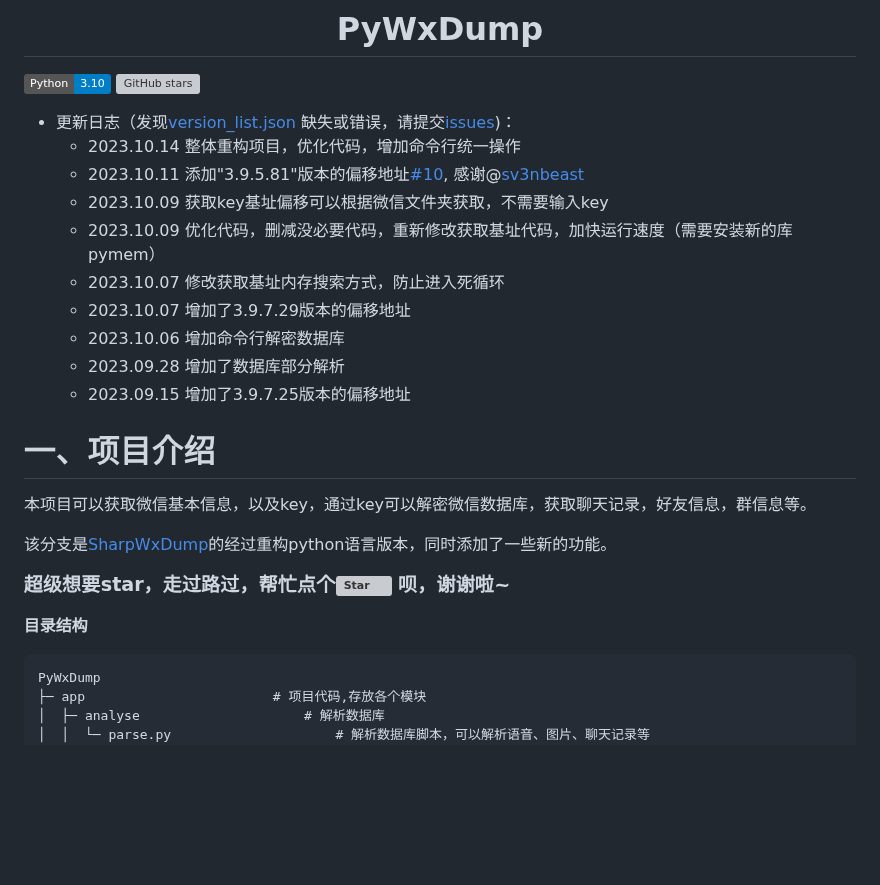
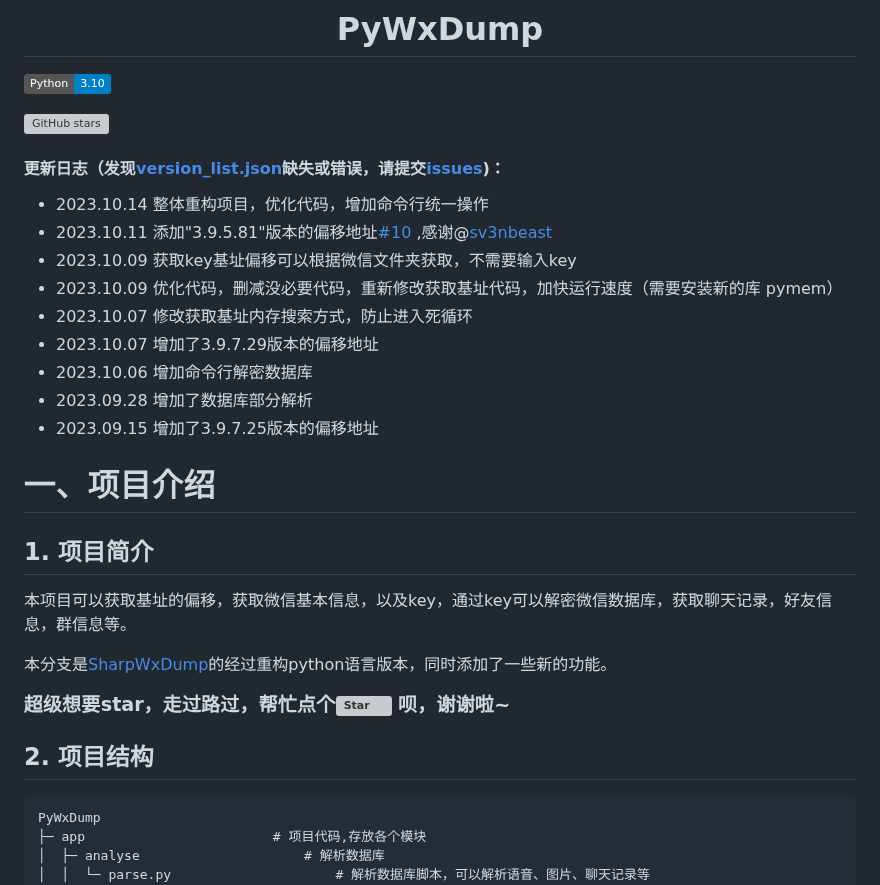
Before and after one commit to xaoyaoo/PyWxDump, a Markdown page: README.md, the part around one of its changes. Rendered like a GitHub page; badges without logos; blank space fills up the shorter version; grey boxes are pictures that could not be loaded.

Commit message:
整体重构项目，优化代码，增加命令行统一操作

````diff
--- a/README.md
+++ b/README.md
@@ -1,32 +1,35 @@
 # <center>PyWxDump</center>
 
 [![Python](https://img.shields.io/badge/Python-3.10-blue.svg)](https://www.python.org/)
+
 [![GitHub stars](https://img.shields.io/github/stars/xaoyaoo/PyWxDump.svg?style=social&label=Star)](https://github.com/xaoyaoo/PyWxDump)
 
-* 更新日志（发现[version_list.json](app/version_list.json)
-  缺失或错误，请提交[issues](https://github.com/xaoyaoo/PyWxDump/issues))：
-    * 2023.10.14 整体重构项目，优化代码，增加命令行统一操作
-    * 2023.10.11 添加"3.9.5.81"版本的偏移地址[#10](https://github.com/xaoyaoo/PyWxDump/issues/10),
-      感谢@[sv3nbeast](https://github.com/sv3nbeast)
-    * 2023.10.09 获取key基址偏移可以根据微信文件夹获取，不需要输入key
-    * 2023.10.09 优化代码，删减没必要代码，重新修改获取基址代码，加快运行速度（需要安装新的库 pymem）
-    * 2023.10.07 修改获取基址内存搜索方式，防止进入死循环
-    * 2023.10.07 增加了3.9.7.29版本的偏移地址
-    * 2023.10.06 增加命令行解密数据库
-    * 2023.09.28 增加了数据库部分解析
-    * 2023.09.15 增加了3.9.7.25版本的偏移地址
+#### 更新日志（发现[version_list.json](app/version_list.json)缺失或错误，请提交[issues](https://github.com/xaoyaoo/PyWxDump/issues))：
+
+* 2023.10.14 整体重构项目，优化代码，增加命令行统一操作
+* 2023.10.11 添加"3.9.5.81"版本的偏移地址[#10](https://github.com/xaoyaoo/PyWxDump/issues/10)
+  ,感谢@[sv3nbeast](https://github.com/sv3nbeast)
+* 2023.10.09 获取key基址偏移可以根据微信文件夹获取，不需要输入key
+* 2023.10.09 优化代码，删减没必要代码，重新修改获取基址代码，加快运行速度（需要安装新的库 pymem）
+* 2023.10.07 修改获取基址内存搜索方式，防止进入死循环
+* 2023.10.07 增加了3.9.7.29版本的偏移地址
+* 2023.10.06 增加命令行解密数据库
+* 2023.09.28 增加了数据库部分解析
+* 2023.09.15 增加了3.9.7.25版本的偏移地址
 
 # 一、项目介绍
 
-本项目可以获取微信基本信息，以及key，通过key可以解密微信数据库，获取聊天记录，好友信息，群信息等。
+## 1. 项目简介
 
-该分支是[SharpWxDump](https://github.com/AdminTest0/SharpWxDump)的经过重构python语言版本，同时添加了一些新的功能。
+本项目可以获取基址的偏移，获取微信基本信息，以及key，通过key可以解密微信数据库，获取聊天记录，好友信息，群信息等。
+
+本分支是[SharpWxDump](https://github.com/AdminTest0/SharpWxDump)的经过重构python语言版本，同时添加了一些新的功能。
 
 <strong><big>
 超级想要star，走过路过，帮忙点个[![Star](https://img.shields.io/github/stars/xaoyaoo/PyWxDump.svg?style=social&label=Star)](https://github.com/xaoyaoo/PyWxDump/)
 呗，谢谢啦~</big></strong>
 
-**目录结构**
+## 2. 项目结构
 
 ```
 PyWxDump
````
Also changed, not shown: other parts of README.md (+2 -3 lines).
